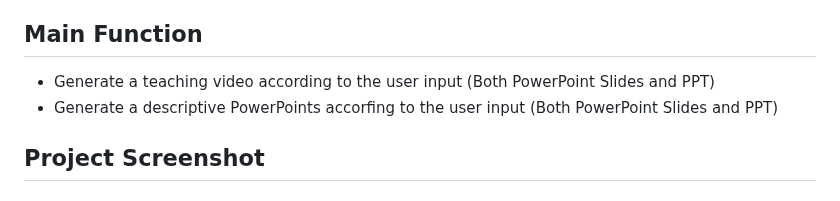
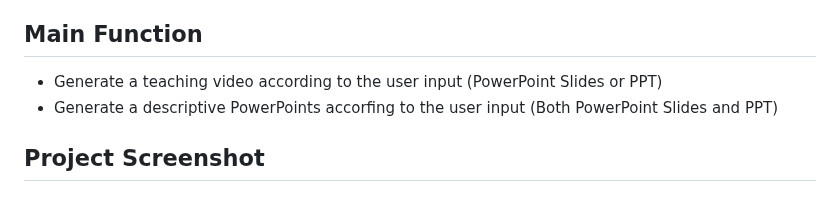
Before and after one commit to CCCwx/Teaching-Video-PPT-Generator, a Markdown page: README.md, the part around the change. Drawn GitHub-style.

```diff
--- a/README.md
+++ b/README.md
@@ -1,6 +1,6 @@
 This project was developed by the Undergraduate in Chinese University of Hong Kong as his Final Year Project, aiming to developing an application which is able to help educators in teaching and learning. In this
 ## Main Function
-- Generate a teaching video according to the user input (Both PowerPoint Slides and PPT)
+- Generate a teaching video according to the user input (PowerPoint Slides or PPT)
 - Generate a descriptive PowerPoints accorfing to the user input (Both PowerPoint Slides and PPT)
 
 ## Project Screenshot
```
